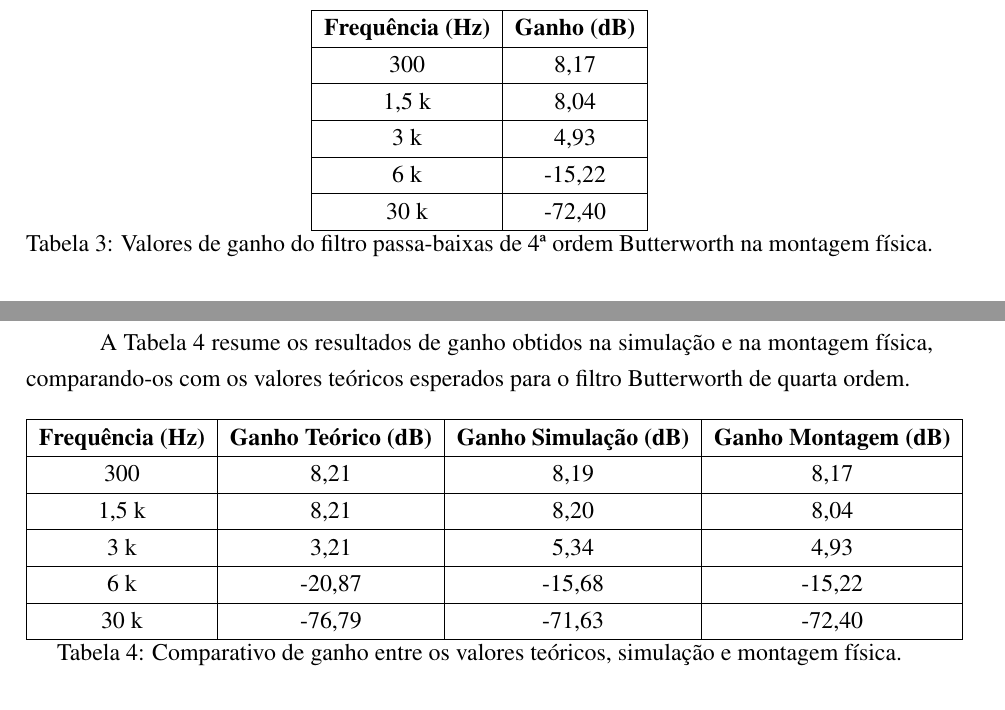
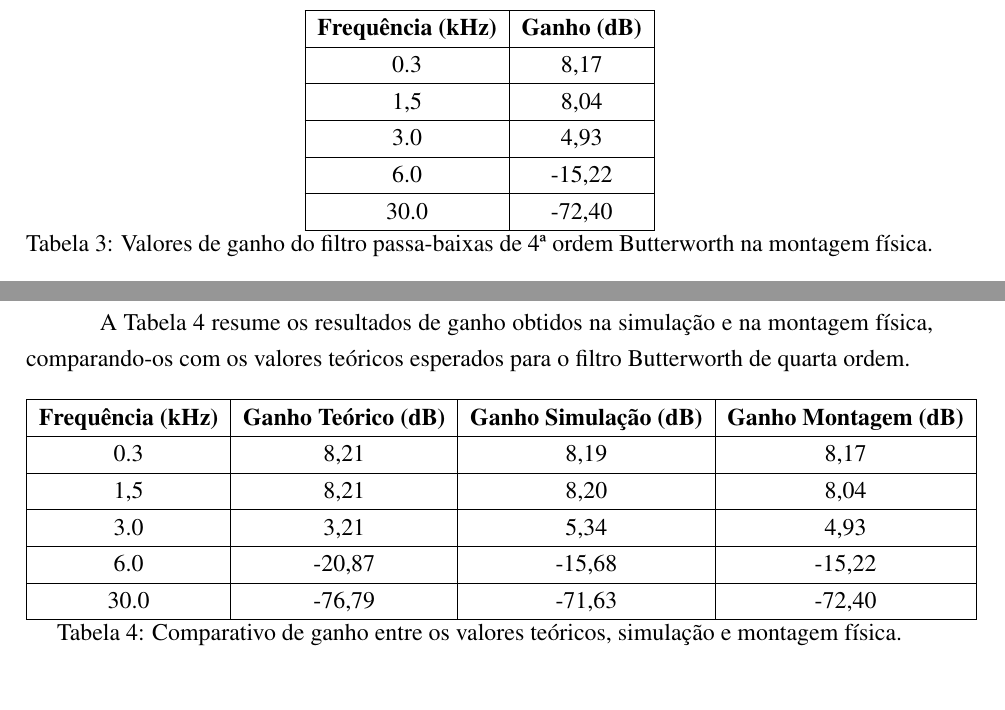
Before and after one commit to klsbecker/analogic-eletronics, a LaTeX document (tgb-filtro-quarta-ordem-butterworth/tgb-filtro-quarta-ordem-butterworth.tex, which reads tgb-filtro-quarta-ordem-butterworth/text/05-resultados.tex): two parts of pages 20 and 21 of 24, joined at a grey line, cut so that both start at the same text. Compiled offline with pdfLaTeX.

Commit message:
Minor revision in TGB project report (#1)
* Added decimal places

* Text adjusts

* Unit standarization

```diff
--- a/tgb-filtro-quarta-ordem-butterworth/text/05-resultados.tex
+++ b/tgb-filtro-quarta-ordem-butterworth/text/05-resultados.tex
@@ -52,13 +52,13 @@ Os gráficos de resposta do filtro em diferentes frequências foram analisados e
 \centering
 \begin{tabular}{|c|c|}
 \hline
-\textbf{Frequência (Hz)} & \textbf{Ganho (dB)} \\
+\textbf{Frequência (kHz)} & \textbf{Ganho (dB)} \\
 \hline
-300 & 8,17 \\ \hline
-1,5 k & 8,04 \\ \hline
-3 k & 4,93 \\ \hline
-6 k & -15,22 \\ \hline
-30 k & -72,40 \\ \hline
+0.3 & 8,17 \\ \hline
+1,5 & 8,04 \\ \hline
+3.0 & 4,93 \\ \hline
+6.0 & -15,22 \\ \hline
+30.0 & -72,40 \\ \hline
 \end{tabular}
 \caption{Valores de ganho do filtro passa-baixas de 4ª ordem Butterworth na montagem física.}
 \label{tab:ganho_montagem}
@@ -92,13 +92,13 @@ A Tabela \ref{tab:comparativo_resultados} resume os resultados de ganho obtidos
 \centering
 \begin{tabular}{|c|c|c|c|}
 \hline
-\textbf{Frequência (Hz)} & \textbf{Ganho Teórico (dB)} & \textbf{Ganho Simulação (dB)} & \textbf{Ganho Montagem (dB)} \\
+\textbf{Frequência (kHz)} & \textbf{Ganho Teórico (dB)} & \textbf{Ganho Simulação (dB)} & \textbf{Ganho Montagem (dB)} \\
 \hline
-300 & 8,21 & 8,19 & 8,17 \\ \hline
-1,5 k & 8,21 & 8,20 & 8,04 \\ \hline
-3 k & 3,21 & 5,34 & 4,93 \\ \hline
-6 k & -20,87 & -15,68 & -15,22 \\ \hline
-30 k & -76,79 & -71,63 & -72,40 \\ \hline
+0.3 & 8,21 & 8,19 & 8,17 \\ \hline
+1,5 & 8,21 & 8,20 & 8,04 \\ \hline
+3.0 & 3,21 & 5,34 & 4,93 \\ \hline
+6.0 & -20,87 & -15,68 & -15,22 \\ \hline
+30.0 & -76,79 & -71,63 & -72,40 \\ \hline
 \end{tabular}
 \caption{Comparativo de ganho entre os valores teóricos, simulação e montagem física.}
 \label{tab:comparativo_resultados}
--- a/tgb-filtro-quarta-ordem-butterworth/tgb-filtro-quarta-ordem-butterworth.tex
+++ b/tgb-filtro-quarta-ordem-butterworth/tgb-filtro-quarta-ordem-butterworth.tex
@@ -25,7 +25,7 @@
 \nome{Klaus Pereira Becker\\Gabriel Silveira Marques}
 \disciplina{Condicionamento de Sinais Analógicos}
 \titulo{Projeto de Filtro Passa-Baixas VCVS de Quarta Ordem}\sp{:}
-\subtitulo{Análise e Implementação via Aproximação de Butterworth com Frequência de Corte de 3kHz e Ganho Definido}
+\subtitulo{Análise e implementação por aproximação de Butterworth com frequência de corte de 3 kHz e ganho definido}
 \professor{Prof. Rubem Dreger}
 \curso{Engenharia da Computação}
 \local{São Leopoldo / RS}
```
Also changed, not shown: tgb-filtro-quarta-ordem-butterworth/text/06-conclusoes.tex (+1 -1 lines), tgb-filtro-quarta-ordem-butterworth/text/05-resultados.tex (12 more changed lines).
